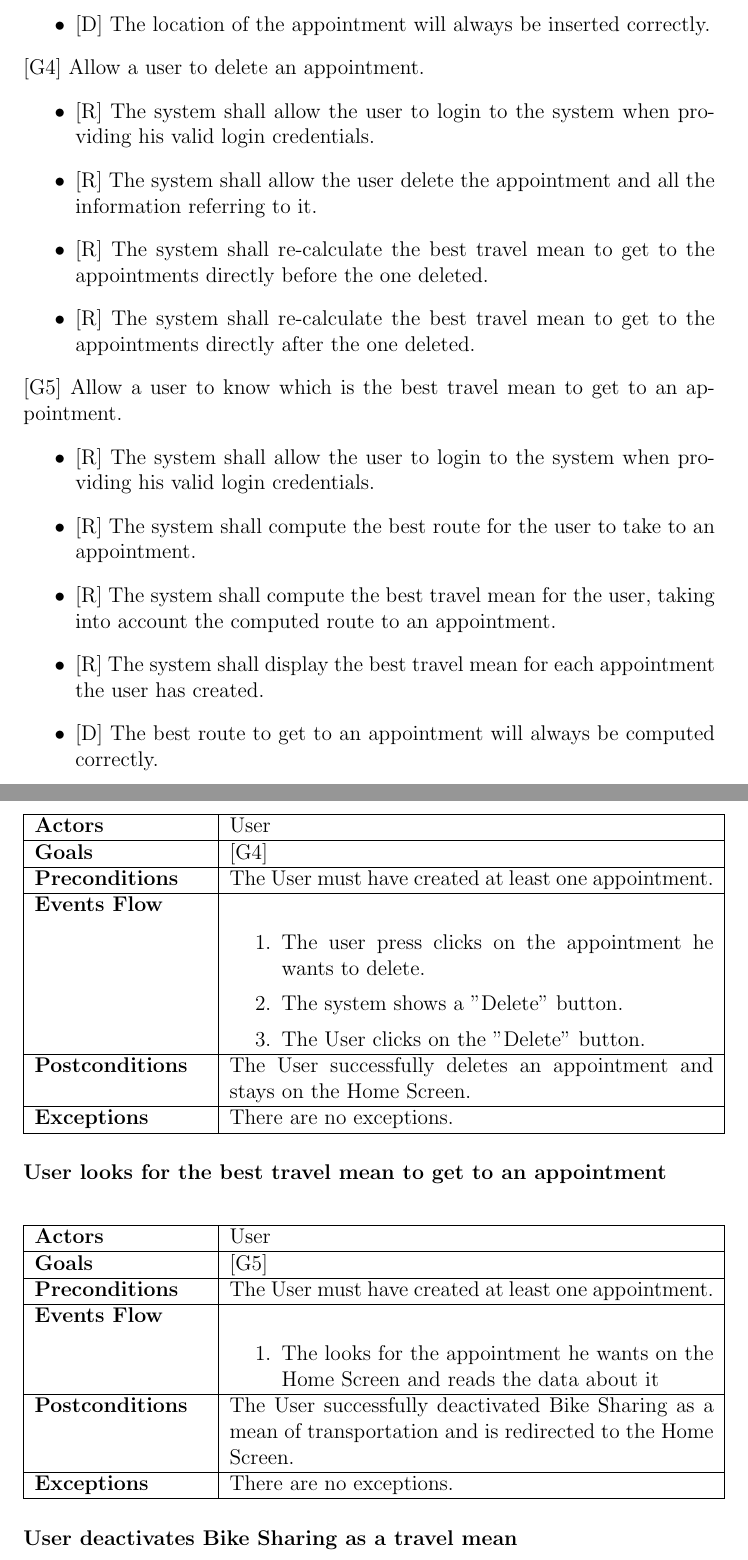
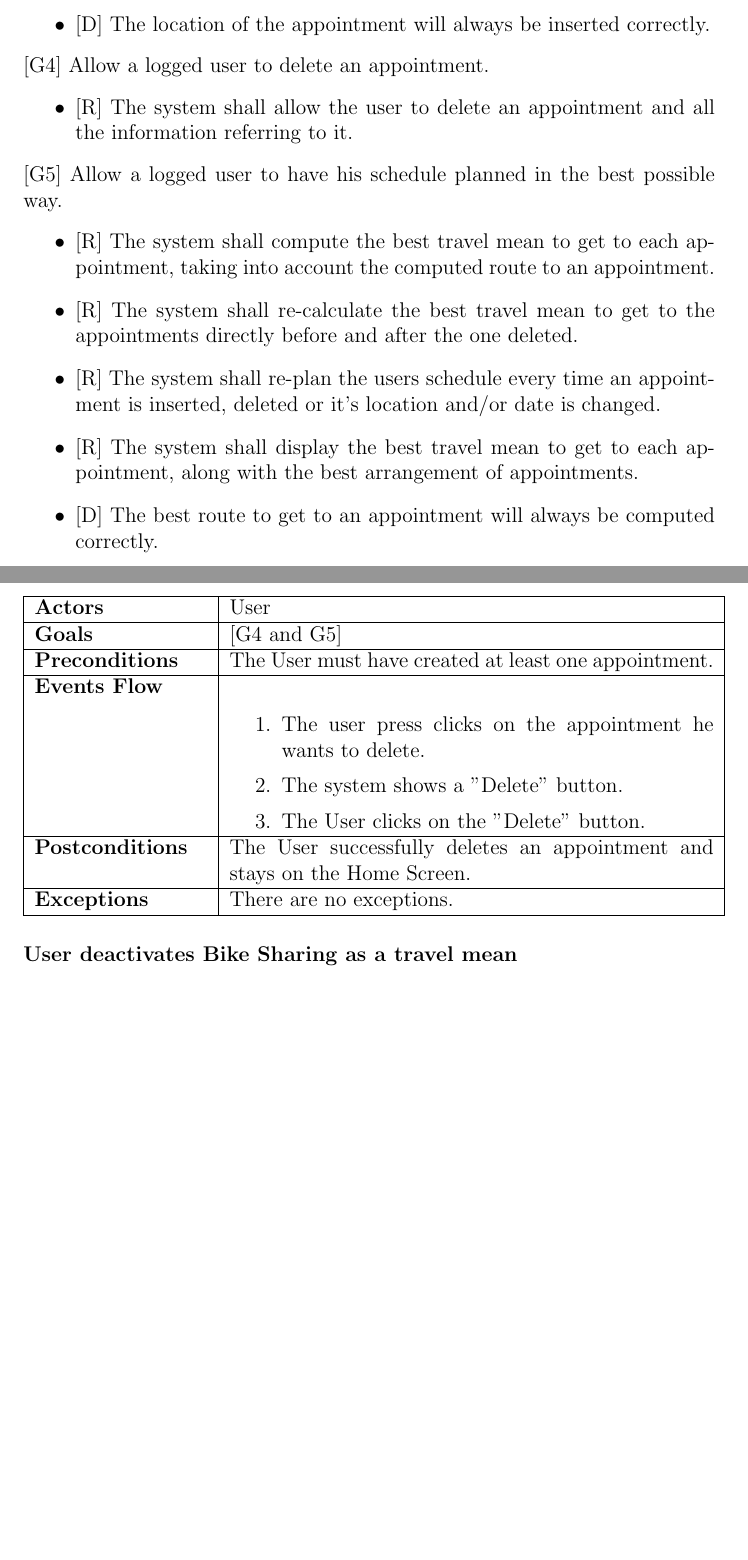
Before and after one commit to FranciscoCristovao/Travlendar, a LaTeX document (main.tex): two parts of pages 10 and 15 of 19, joined at a grey line, cut so that both start at the same text, the shorter picture padded with empty space. Compiled offline with pdfLaTeX.

Commit message:
Changes to Goals, still incomplete

```diff
--- a/main.tex
+++ b/main.tex
@@ -154,18 +158,15 @@ The communication between the system and those service providers is crucial beca
     \item {[D]} The location of the appointment will always be inserted correctly.
 \end{itemize}
-{[G4]} Allow a user to delete an appointment.
+{[G4]} Allow a logged user to delete an appointment.
 \begin{itemize}
-    \item{[R]} The system shall allow the user to login to the system when providing his valid login credentials.
-    \item{[R]} The system shall allow the user delete the appointment and all the information referring to it.
-    \item{[R]} The system shall re-calculate the best travel mean to get to the appointments directly before the one deleted.
-    \item{[R]} The system shall re-calculate the best travel mean to get to the appointments directly after the one deleted.
+    \item{[R]} The system shall allow the user to delete an appointment and all the information referring to it.
 \end{itemize}
-{[G5]} Allow a user to know which is the best travel mean to get to an appointment.
+{[G5]} Allow a logged user to have his schedule planned in the best possible way.
 \begin{itemize}
-    \item{[R]} The system shall allow the user to login to the system when providing his valid login credentials.
-    \item{[R]} The system shall compute the best route for the user to take to an appointment.
-    \item{[R]} The system shall compute the best travel mean for the user, taking into account the computed route to an appointment.
-    \item{[R]} The system shall display the best travel mean for each appointment the user has created.
+    \item{[R]} The system shall compute the best travel mean to get to each appointment, taking into account the computed route to an appointment.
+    \item{[R]} The system shall re-calculate the best travel mean to get to the appointments directly before and after the one deleted.
+    \item{[R]} The system shall re-plan the users schedule every time an appointment is inserted, deleted or it's location and/or date is changed.
+    \item{[R]} The system shall display the best travel mean to get to each appointment, along with the best arrangement of appointments.
     \item{[D]} The best route to get to an appointment will always be computed correctly.
     \item{[D]} The best travel mean to get to an appointment will always be computed correctly.
 
@@ -288,7 +284,7 @@ The communication between the system and those service providers is crucial beca
         \hline
         \textbf{Actors} & User \\
         \hline
-        \textbf{Goals} & {[G4]} \\
+        \textbf{Goals} & {[G4 and G5]} \\
         \hline
         \textbf{Preconditions} & The User must have created at least one appointment. \\
         \hline
@@ -306,27 +302,6 @@ The communication between the system and those service providers is crucial beca
     \end{tabular}
 \end{center}
 
-\paragraph{User looks for the best travel mean to get to an appointment}
-\begin{center}
-    \begin{tabular} { |p{0.25\textwidth}|p{0.7\textwidth}| }
-        \hline
-        \textbf{Actors} & User \\
-        \hline
-        \textbf{Goals} & {[G5]} \\
-        \hline
-        \textbf{Preconditions} & The User must have created at least one appointment. \\
-        \hline
-        \textbf{Events Flow} & \begin{enumerate}
-                            \setlength{\itemsep}{0.5pt}
-                            \item The looks for the appointment he wants on the Home Screen and reads the data about it
-                            \end{enumerate} \\
-        \hline
-        \textbf{Postconditions} & The User successfully deactivated Bike Sharing as a mean of transportation and is redirected to the Home Screen. \\
-        \hline
-        \textbf{Exceptions} & There are no exceptions.\\
-        \hline
-     \end{tabular}
-\end{center}
 
 \paragraph{User deactivates Bike Sharing as a travel mean}
 \begin{center}
```
Also changed, not shown: main.tex (41 more changed lines).
